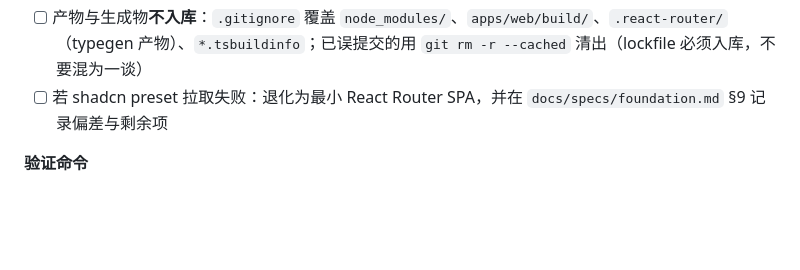
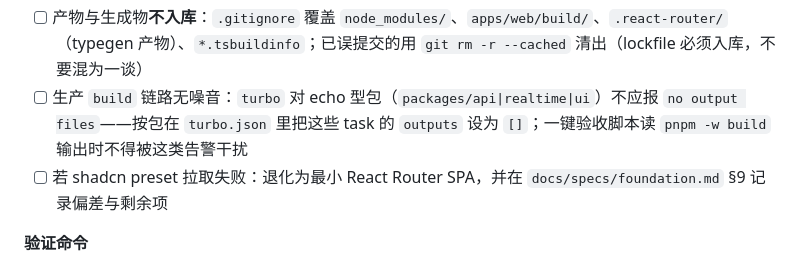
Before and after one commit to pangzideng926/pzd, a Markdown page: docs/specs/tickets.md, the part around the change. Rendered like a GitHub page; blank space fills up the shorter version.

Commit message:
docs(specs): 票 02 补 turbo echo 包 outputs 为空、生产 build 无噪音验收

```diff
--- a/docs/specs/tickets.md
+++ b/docs/specs/tickets.md
@@ -111,6 +111,7 @@ git log --oneline -1; git tag
 - [ ] **dev 端口与绑定显式写死、可预期**：`vite.config.ts` 固定 `server.port = 5199` 且**显式** `server.host = "127.0.0.1"`（不靠默认端口漂移，也不留空 host）；验收与后续脚本一律探 `http://127.0.0.1:5199/`。原因：host 留空时本机 Vite 只绑 `::1`，此时探 `127.0.0.1` 会假红；**显式绑 IPv4 后 `127.0.0.1:5199` 正常返回 200**，与后端 `127.0.0.1:5080` 口径一致（此前「一律用 localhost」的写法作废）
 - [ ] 工作区包关系正确（web 依赖 ui/api/realtime 中实际需要的包），lockfile 提交
 - [ ] 产物与生成物**不入库**：`.gitignore` 覆盖 `node_modules/`、`apps/web/build/`、`.react-router/`（typegen 产物）、`*.tsbuildinfo`；已误提交的用 `git rm -r --cached` 清出（lockfile 必须入库，不要混为一谈）
+- [ ] 生产 `build` 链路无噪音：`turbo` 对 echo 型包（`packages/api|realtime|ui`）不应报 `no output files`——按包在 `turbo.json` 里把这些 task 的 `outputs` 设为 `[]`；一键验收脚本读 `pnpm -w build` 输出时不得被这类告警干扰
 - [ ] 若 shadcn preset 拉取失败：退化为最小 React Router SPA，并在 `docs/specs/foundation.md` §9 记录偏差与剩余项
 
 **验证命令**
```
